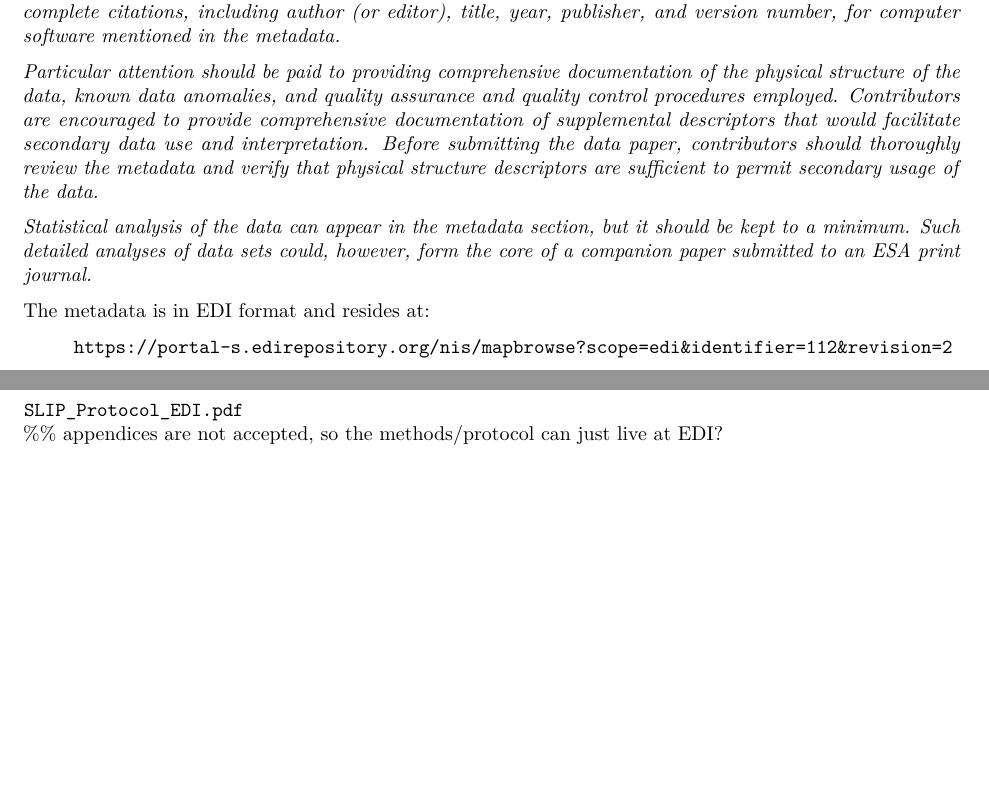
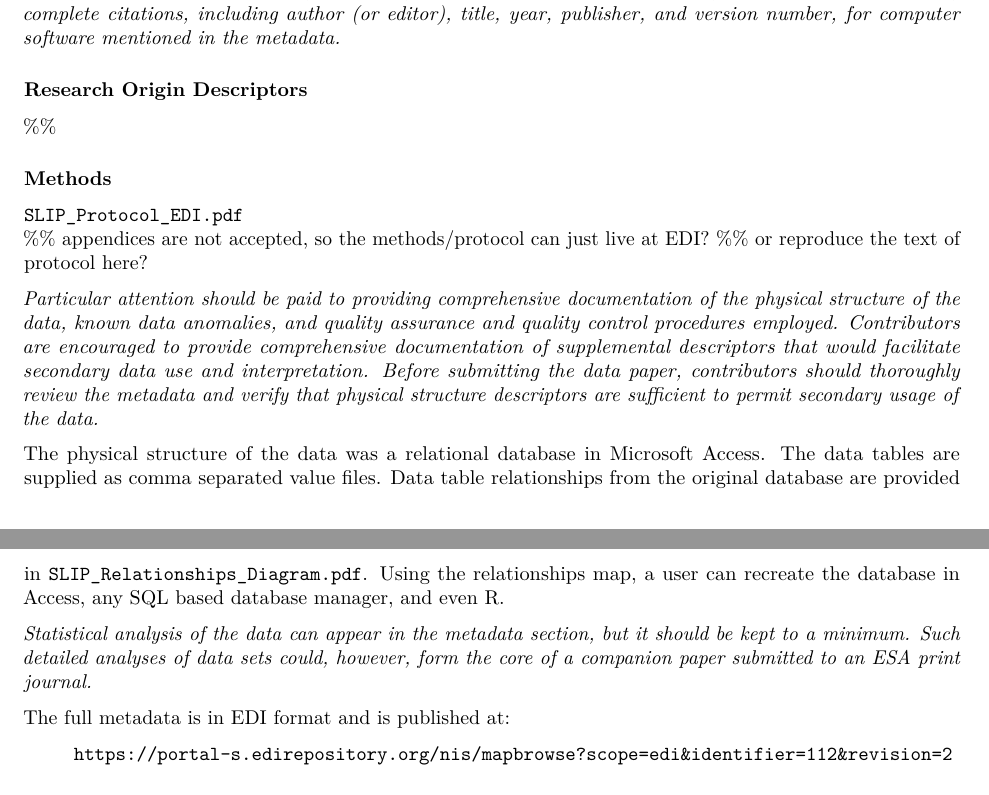
Before and after one commit to TomCSmith/tom-smith-CV-and-review, an R Markdown document (SLIP-data-paper-Ecology.Rmd): two parts of pages 2 and 3 of 3, joined at a grey line, cut so that both start at the same text, the shorter picture padded with empty space. Rendered offline with R 4.5, knitr and Pandoc, then LaTeX, with nearby package versions.

Commit message:
Updates, again.

```diff
--- a/SLIP-data-paper-Ecology.Rmd
+++ b/SLIP-data-paper-Ecology.Rmd
@@ -66,12 +66,26 @@ zooplankton
 
 *The motivation or purpose of your research should appear in the “Research Origin Descriptors”, where you state the questions you sought to answer, and the background of those questions. In the “Methods” section you should provide sufficient information to allow someone to repeat your work. A clear description of the experimental design, sampling procedures, and statistical procedures is especially important in metadata describing field studies, simulations, or experiments. If you list a product (e.g., animal food, analytical device), supply the name and location of the manufacturer. Give the model number for equipment used. Supply complete citations, including author (or editor), title, year, publisher, and version number, for computer software mentioned in the metadata.*
 
+### Research Origin Descriptors
+
+%%
+
+### Methods
+
+`SLIP_Protocol_EDI.pdf`
+%% appendices are not accepted, so the methods/protocol can just live at EDI?
+%% or reproduce the text of protocol here?
+
 *Particular attention should be paid to providing comprehensive documentation of the physical structure of the data, known data anomalies, and quality assurance and quality control procedures employed. Contributors are encouraged to provide comprehensive documentation of supplemental descriptors that would facilitate secondary data use and interpretation. Before submitting the data paper, contributors should thoroughly review the metadata and verify that physical structure descriptors are sufficient to permit secondary usage of the data.*
+
+The physical structure of the data was a relational database in Microsoft Access.
+The data tables are supplied as comma separated value files. Data table relationships from the original database are provided in `SLIP_Relationships_Diagram.pdf`.
+Using the relationships map, a user can recreate the database in Access, any SQL based database manager, and even R.
 
 *Statistical analysis of the data can appear in the metadata section, but it should be kept to a minimum. Such detailed analyses of data sets could, however, form the core of a companion paper submitted to an ESA print journal.*
 
 
-The metadata is in EDI format and resides at:
+The full metadata is in EDI format and is published at:
 
 > `https://portal-s.edirepository.org/nis/mapbrowse?scope=edi&identifier=112&revision=2`
 
@@ -106,8 +120,5 @@ NA.
 
 ### Appendices:
 
-`SLIP_Protocol_EDI.pdf`
-%% appendices are not accepted, so the methods/protocol can just live at EDI?
-
 ## Assembly of metadata file.
 Assemble the metadata file in the following order: Title, Authors (data compilers), Authors' addresses, Abstract, Key Words, Metadata, Acknowledgments, Literature Cited.
```
